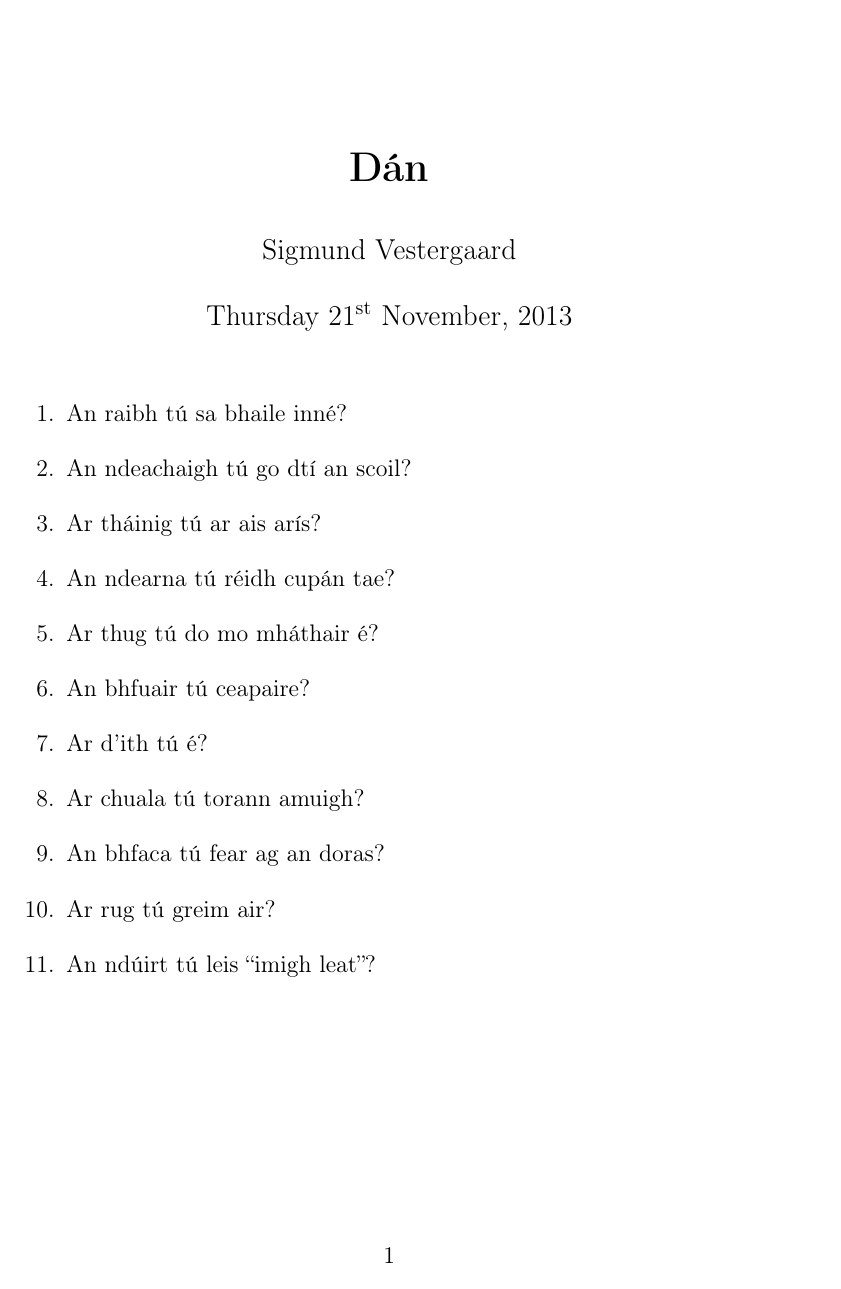
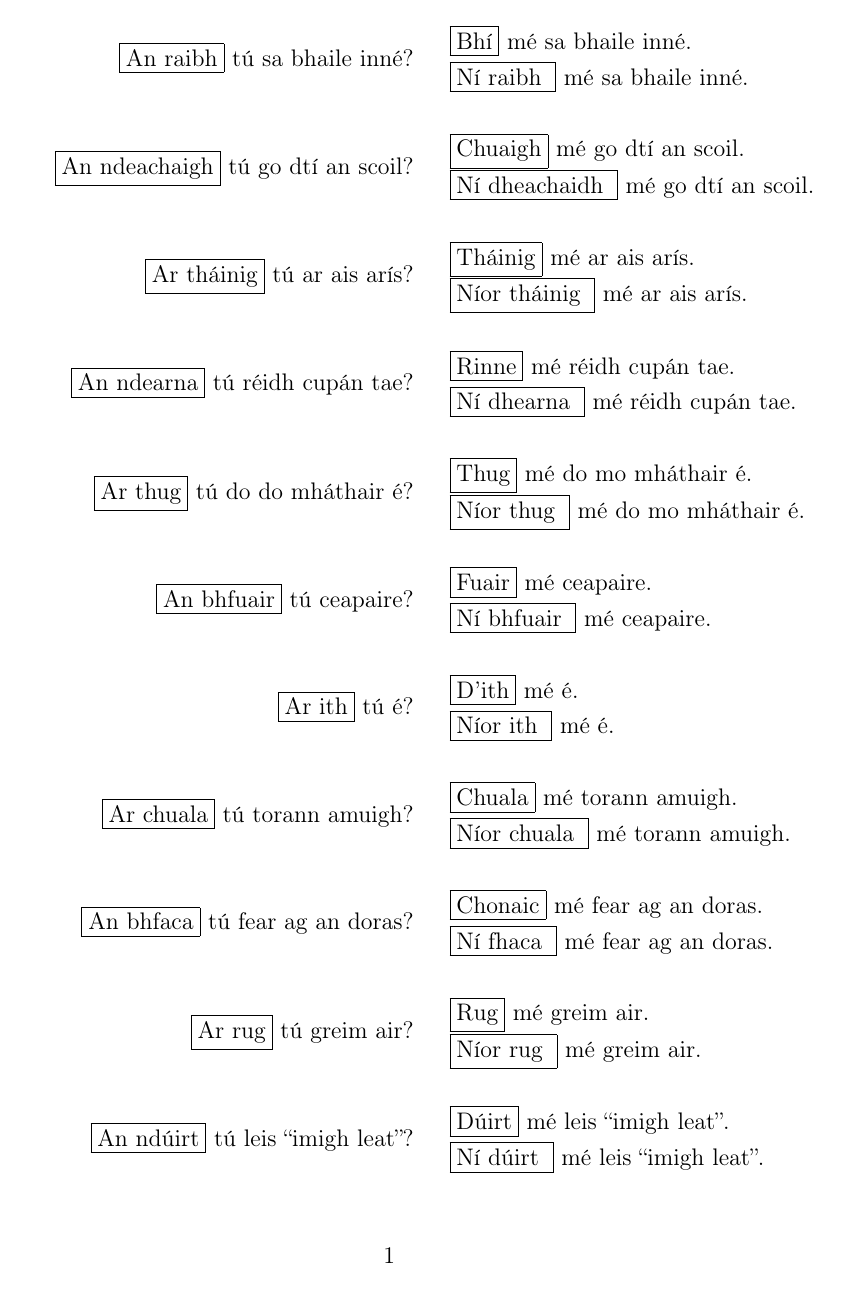
Before and after one commit to sigmundv/documents, a LaTeX book (dan.tex): the whole page. Compiled offline with pdfLaTeX.

Commit message:
Updated exercises for 20 November

```diff
--- a/dan.tex
+++ b/dan.tex
@@ -9,6 +9,10 @@
 \author{Sigmund Vestergaard}
 \date{\today}
 
+\newcommand\ceist[2]{\fbox{#1} tú #2?}
+\newcommand\freagrai[3]{
+  \begin{tabular}{l}\fbox{#1} m\'{e} #3.\\\fbox{#2 } m\'{e} #3.\end{tabular}
+}
 
 \makepagestyle{cnag}
 \makeevenhead{cnag}{\thedate}{\theauthor}{Page~\thepage~of~\thelastpage}
@@ -19,20 +23,29 @@
 
 \begin{document}
 
-\maketitle
-
-\begin{enumerate}
-  \item An raibh tú sa bhaile inn\'{e}?
-  \item An ndeachaigh tú go dtí an scoil?
-  \item Ar tháinig tú ar ais arís?
-  \item An ndearna tú r\'{e}idh cupán tae?
-  \item Ar thug tú do mo mháthair \'{e}?
-  \item An bhfuair tú ceapaire?
-  \item Ar d'ith tú \'{e}?
-  \item Ar chuala tú torann amuigh?
-  \item An bhfaca tú fear ag an doras?
-  \item Ar rug tú greim air?
-  \item An ndúirt tú leis ``imigh leat''?
-\end{enumerate}
+\begin{tabular}{rll}
+  \ceist{An raibh}{sa bhaile inn\'{e}}&
+  \freagrai{Bhí}{Ní raibh}{sa bhaile inn\'{e}}\\\\
+  \ceist{An ndeachaigh}{go dtí an scoil}&
+  \freagrai{Chuaigh}{Ní dheachaidh}{go dtí an scoil}\\\\
+  \ceist{Ar tháinig}{ar ais arís}&
+  \freagrai{Tháinig}{Níor tháinig}{ar ais arís}\\\\
+  \ceist{An ndearna}{r\'{e}idh cupán tae}&
+  \freagrai{Rinne}{Ní dhearna}{r\'{e}idh cupán tae}\\\\
+  \ceist{Ar thug}{do do mháthair \'{e}}&
+  \freagrai{Thug}{Níor thug}{do mo mháthair \'{e}}\\\\
+  \ceist{An bhfuair}{ceapaire}&
+  \freagrai{Fuair}{Ní bhfuair}{ceapaire}\\\\
+  \ceist{Ar ith}{\'{e}}&
+  \freagrai{D'ith}{Níor ith}{\'{e}}\\\\
+  \ceist{Ar chuala}{torann amuigh}&
+  \freagrai{Chuala}{Níor chuala}{torann amuigh}\\\\
+  \ceist{An bhfaca}{fear ag an doras}&
+  \freagrai{Chonaic}{Ní fhaca}{fear ag an doras}\\\\
+  \ceist{Ar rug}{greim air}&
+  \freagrai{Rug}{Níor rug}{greim air}\\\\
+  \ceist{An ndúirt}{leis ``imigh leat''}&
+  \freagrai{Dúirt}{Ní dúirt}{leis ``imigh leat''}
+\end{tabular}
 
 \end{document}
```
